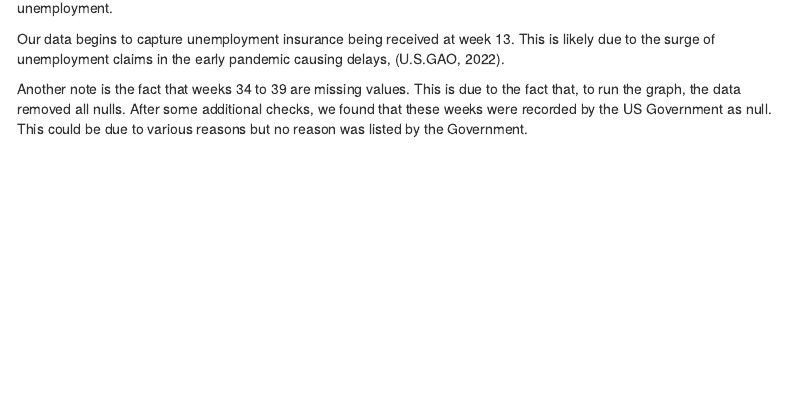
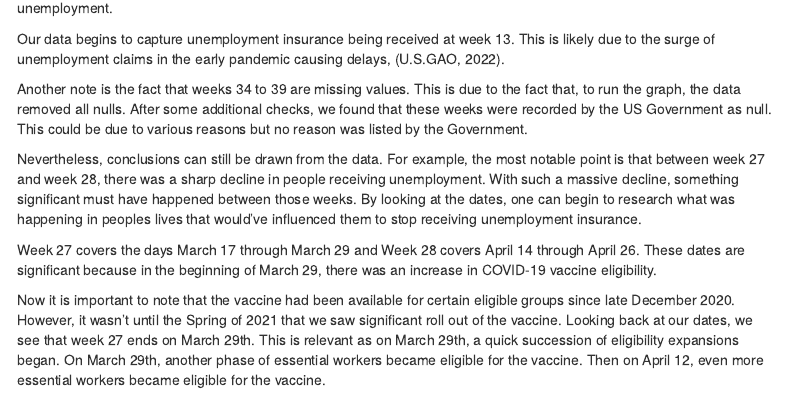
Before and after one commit to apmejiac/DS6101_G3, an R Markdown document (G3_Mid_term_project_v2.Rmd): the page in a window 1100 px wide, from 8170 px down. Rendered offline with R 4.5, knitr and Pandoc, with nearby package versions; some code elsewhere in the file could not run offline; menus at the side of the page are left out.

Commit message:
Update G3_Mid_term_project_v2.Rmd

````diff
--- a/G3_Mid_term_project_v2.Rmd
+++ b/G3_Mid_term_project_v2.Rmd
@@ -542,6 +542,11 @@ Our data begins to capture unemployment insurance being received at week 13. Thi
 
 Another note is the fact that weeks 34 to 39 are missing values. This is due to the fact that, to run the graph, the data removed all nulls. After some additional checks, we found that these weeks were recorded by the US Government as null. This could be due to various reasons but no reason was listed by the Government.
 
+Nevertheless, conclusions can still be drawn from the data. For example, the most notable point is that between week 27 and week 28, there was a sharp decline in people receiving unemployment. With such a massive decline, something significant must have happened between those weeks. By looking at the dates, one can begin to research what was happening in peoples lives that would've influenced them to stop receiving unemployment insurance.
+
+Week 27 covers the days March 17 through March 29 and Week 28 covers April 14 through April 26. These dates are significant because in the beginning of March 29, there was an increase in COVID-19 vaccine eligibility.
+
+Now it is important to note that the vaccine had been available for certain eligible groups since late December 2020. However, it wasn't until the Spring of 2021 that we saw significant roll out of the vaccine. Looking back at our dates, we see that week 27 ends on March 29th. This is relevant as on March 29th, a quick succession of eligibility expansions began. On March 29th, another phase of essential workers became eligible for the vaccine. Then on April 12, even more essential workers became eligible for the vaccine.
 
 
 ```{r , results='asis'}
````
